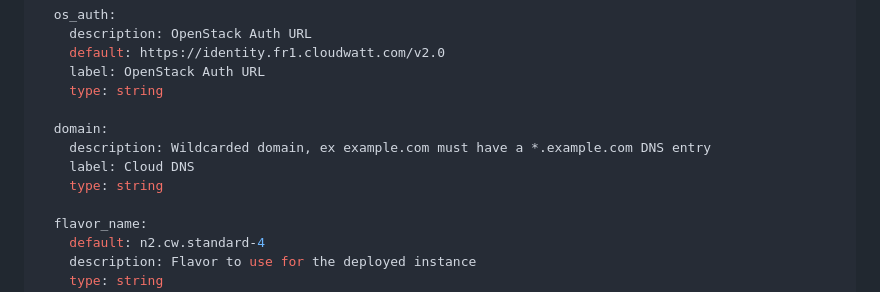
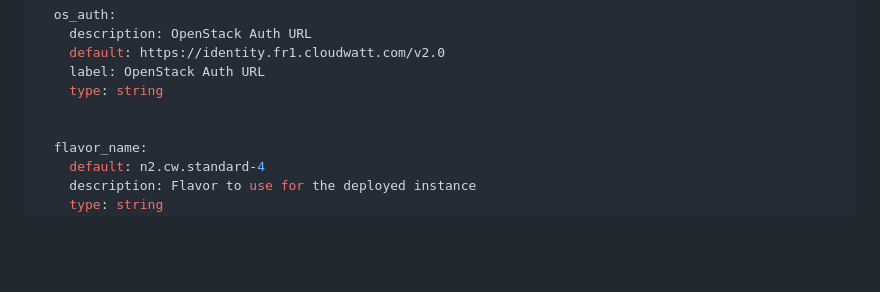
Before and after one commit to cloudwatt/applications, a Markdown page: bundle-toolbox/README.md, the part around the change printed below. GitHub-like rendering; blank space fills up the shorter version.

```diff
--- a/bundle-toolbox/README.md
+++ b/bundle-toolbox/README.md
@@ -108,10 +108,6 @@ parameters:
     label: OpenStack Auth URL
     type: string
 
-  domain:
-    description: Wildcarded domain, ex example.com must have a *.example.com DNS entry
-    label: Cloud DNS
-    type: string
 
   flavor_name:
     default: n2.cw.standard-4
```
Also changed, not shown: other parts of bundle-toolbox/README.md (+13 -2 lines), bundle-toolbox/img/Audit.png (added), bundle-toolbox/img/Menu.png (added), bundle-toolbox/img/accueil.png, bundle-toolbox/img/addinstance.png (added), bundle-toolbox/img/menu.png (deleted), bundle-toolbox/img/plus.png (added).
